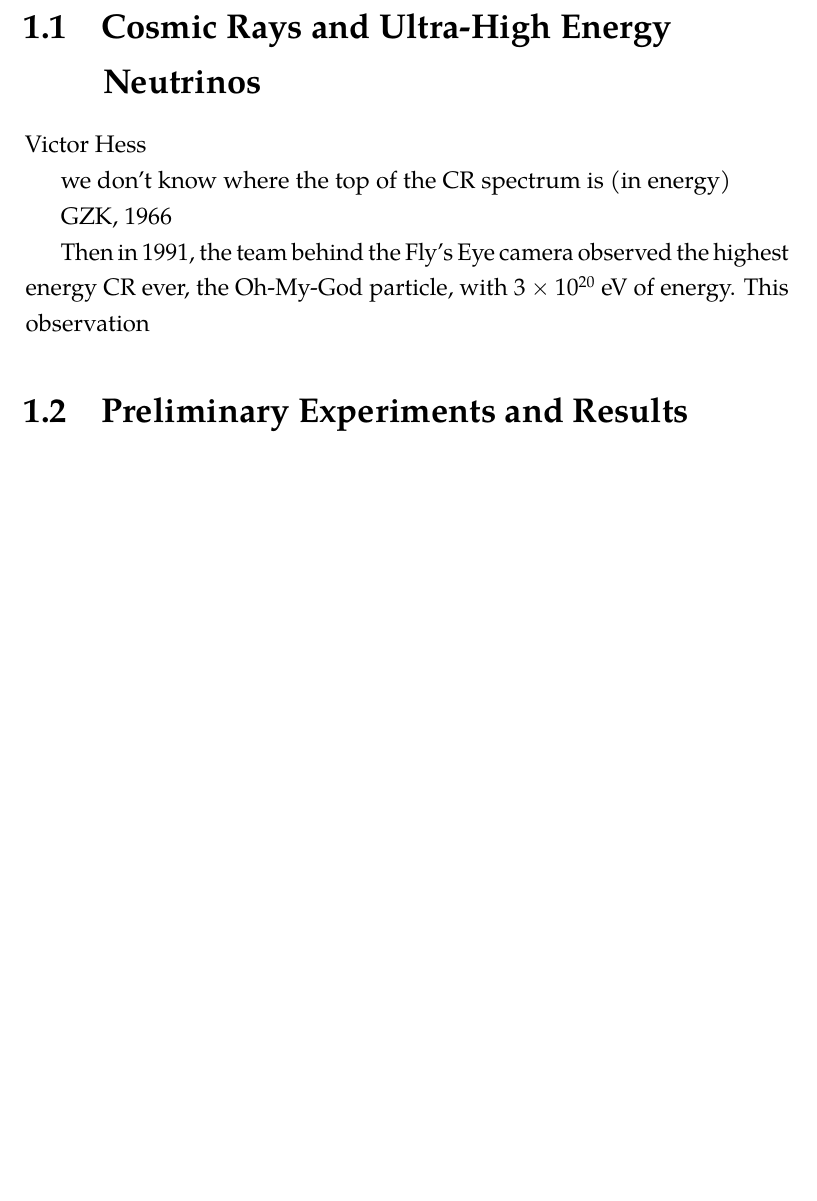
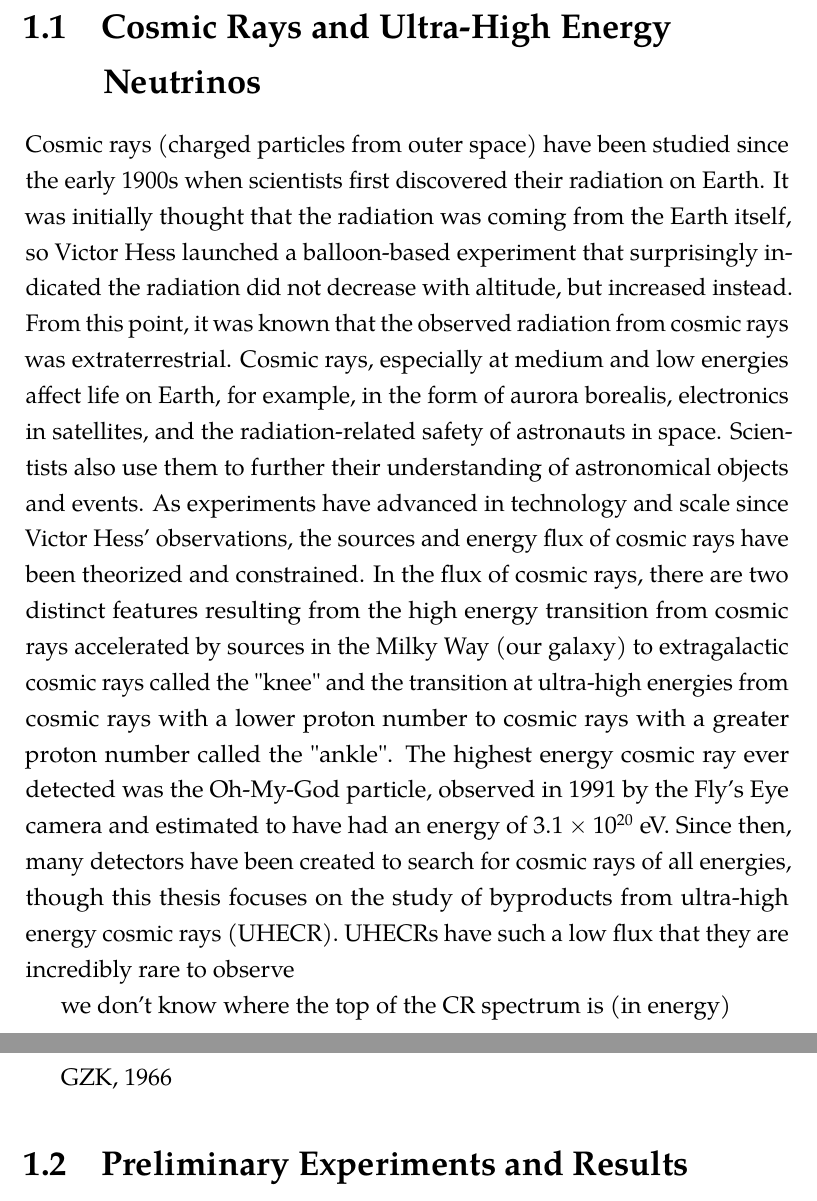
Before and after one commit to abigailbishop/UWMadison-thesis, a LaTeX thesis (dissertation.tex, which reads sections/introduction/introduction.tex): part of page 9 of 13 before the commit and two parts of pages 9 and 10 of 14 after it, the two joined at a grey line, cut so that both start at the same text, the shorter picture padded with empty space. Compiled offline with pdfLaTeX.

Commit message:
Added some CR history

```diff
--- a/sections/introduction/introduction.tex
+++ b/sections/introduction/introduction.tex
@@ -2,13 +2,20 @@
 
 \section{Cosmic Rays and Ultra-High Energy Neutrinos}
 
-Victor Hess
+  Cosmic rays (charged particles from outer space) have been studied since the early 1900s when scientists first discovered their radiation on Earth.
+  It was initially thought that the radiation was coming from the Earth itself, so Victor Hess launched a balloon-based experiment that surprisingly indicated the radiation did not decrease with altitude, but increased instead.
+  From this point, it was known that the observed radiation from cosmic rays was extraterrestrial.
+  Cosmic rays, especially at medium and low energies affect life on Earth, for example, in the form of aurora borealis, electronics in satellites, and the radiation-related safety of astronauts in space.
+  Scientists also use them to further their understanding of astronomical objects and events.
+  As experiments have advanced in technology and scale since Victor Hess' observations, the sources and energy flux of cosmic rays have been theorized and constrained.
+  In the flux of cosmic rays, there are two distinct features resulting from the high energy transition from cosmic rays accelerated by sources in the Milky Way (our galaxy) to extragalactic cosmic rays called the "knee" and the transition at ultra-high energies from cosmic rays with a lower proton number to cosmic rays with a greater proton number called the "ankle".
+  The highest energy cosmic ray ever detected was the Oh-My-God particle, observed in 1991 by the Fly's Eye camera and estimated to have had an energy of $3.1\times10^{20}$ eV.
+  Since then, many detectors have been created to search for cosmic rays of all energies, though this thesis focuses on the study of byproducts from ultra-high energy cosmic rays (UHECR).
+  UHECRs have such a low flux that they are incredibly rare to observe
 
 we don't know where the top of the CR spectrum is (in energy)
 
 GZK, 1966
-
-Then in 1991, the team behind the Fly's Eye camera observed the highest energy CR ever, the Oh-My-God particle, with $3\times10^{20}$ eV of energy. This observation
 
 \section{Preliminary Experiments and Results}
 
```
